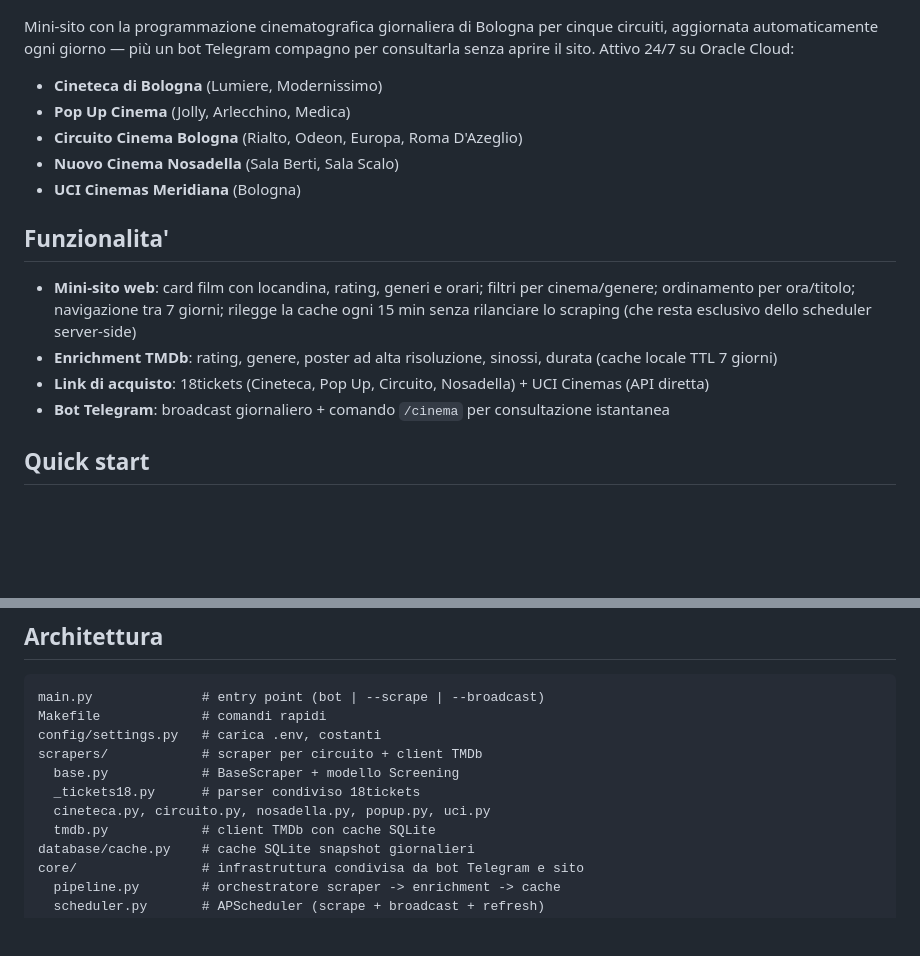
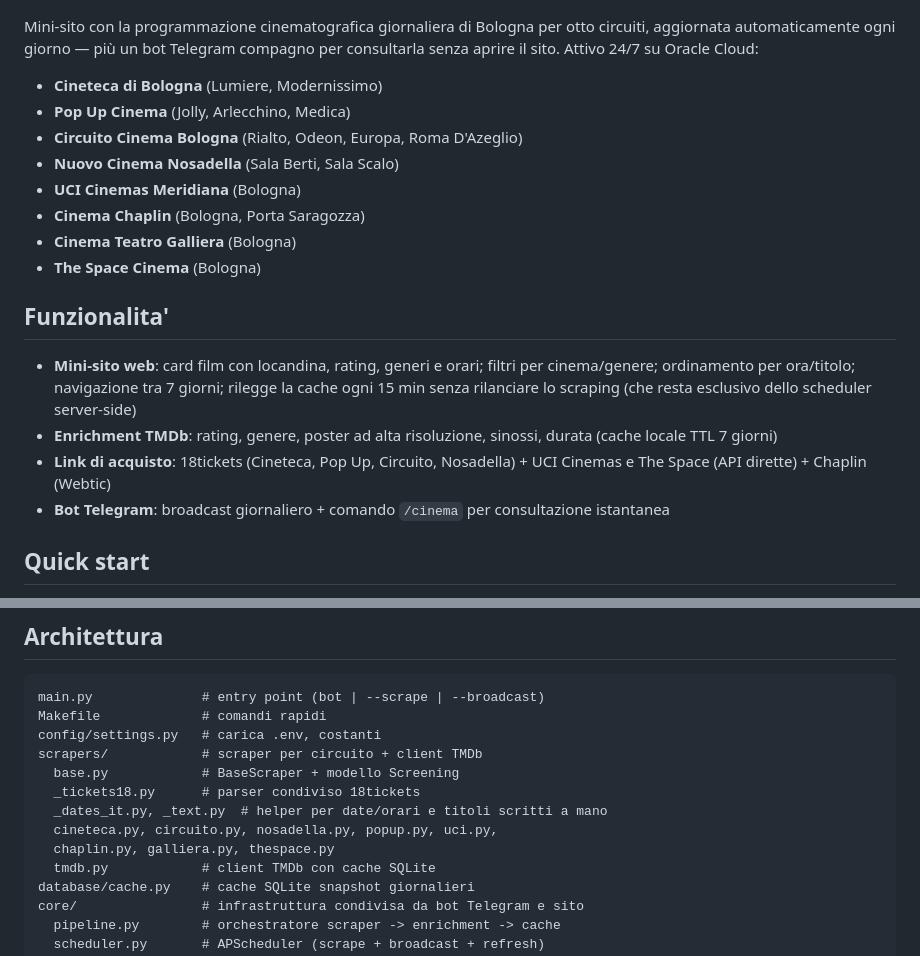
Before and after one commit to Priestomm/bologna-cinema-scraper, a Markdown page: README.md, 2 parts joined by grey strips. Rendered like a GitHub page; blank space fills up the shorter version.

Commit message:
docs: aggiorna il README con i tre nuovi cinema

```diff
--- a/README.md
+++ b/README.md
@@ -6,7 +6,7 @@
 
 ![Screenshot del mini-sito BOS](docs/screenshot.jpg)
 
-Mini-sito con la programmazione cinematografica giornaliera di Bologna per cinque
+Mini-sito con la programmazione cinematografica giornaliera di Bologna per otto
 circuiti, aggiornata automaticamente ogni giorno — più un bot Telegram compagno per
 consultarla senza aprire il sito. Attivo 24/7 su Oracle Cloud:
 
@@ -15,12 +15,15 @@ consultarla senza aprire il sito. Attivo 24/7 su Oracle Cloud:
 - **Circuito Cinema Bologna** (Rialto, Odeon, Europa, Roma D'Azeglio)
 - **Nuovo Cinema Nosadella** (Sala Berti, Sala Scalo)
 - **UCI Cinemas Meridiana** (Bologna)
+- **Cinema Chaplin** (Bologna, Porta Saragozza)
+- **Cinema Teatro Galliera** (Bologna)
+- **The Space Cinema** (Bologna)
 
 ## Funzionalita'
 
 - **Mini-sito web**: card film con locandina, rating, generi e orari; filtri per cinema/genere; ordinamento per ora/titolo; navigazione tra 7 giorni; rilegge la cache ogni 15 min senza rilanciare lo scraping (che resta esclusivo dello scheduler server-side)
 - **Enrichment TMDb**: rating, genere, poster ad alta risoluzione, sinossi, durata (cache locale TTL 7 giorni)
-- **Link di acquisto**: 18tickets (Cineteca, Pop Up, Circuito, Nosadella) + UCI Cinemas (API diretta)
+- **Link di acquisto**: 18tickets (Cineteca, Pop Up, Circuito, Nosadella) + UCI Cinemas e The Space (API dirette) + Chaplin (Webtic)
 - **Bot Telegram**: broadcast giornaliero + comando `/cinema` per consultazione istantanea
 
 ## Quick start
@@ -113,7 +116,9 @@ config/settings.py   # carica .env, costanti
 scrapers/            # scraper per circuito + client TMDb
   base.py            # BaseScraper + modello Screening
   _tickets18.py      # parser condiviso 18tickets
-  cineteca.py, circuito.py, nosadella.py, popup.py, uci.py
+  _dates_it.py, _text.py  # helper per date/orari e titoli scritti a mano
+  cineteca.py, circuito.py, nosadella.py, popup.py, uci.py,
+  chaplin.py, galliera.py, thespace.py
   tmdb.py            # client TMDb con cache SQLite
 database/cache.py    # cache SQLite snapshot giornalieri
 core/                # infrastruttura condivisa da bot Telegram e sito
```
